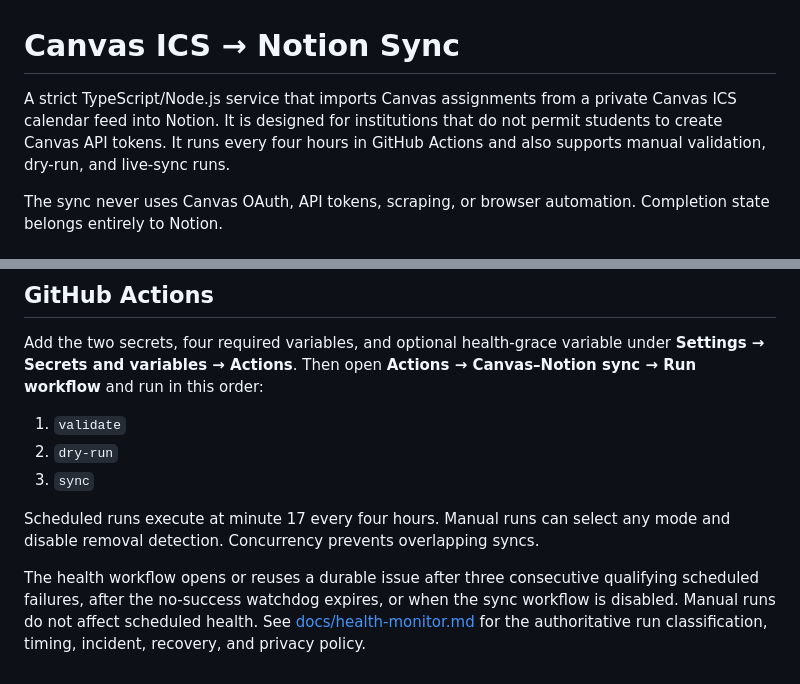
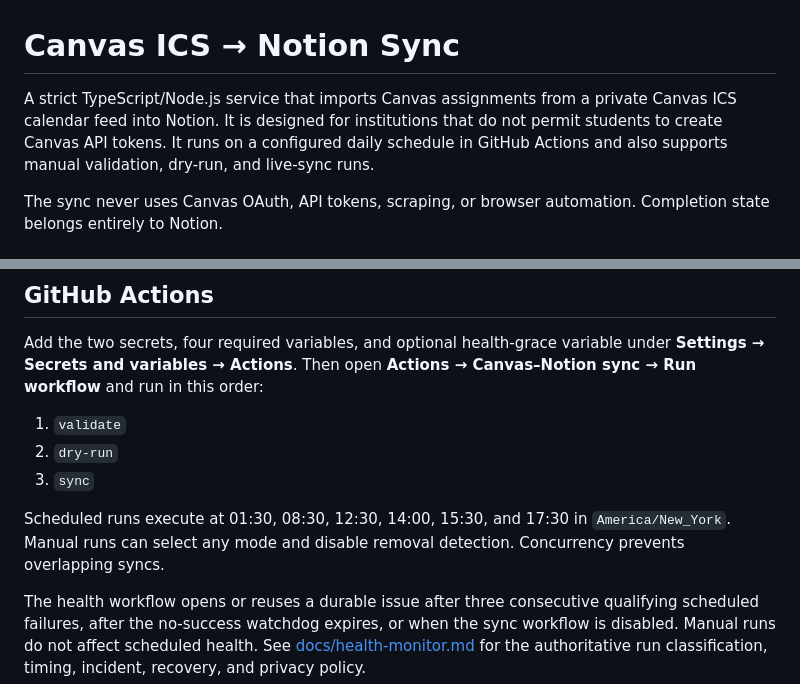
Before and after one commit to aaroncchung/ICS-Canvas-Notion-Sync, a Markdown page: README.md, 2 parts joined by grey strips. Drawn GitHub-style.

Commit message:
Document the actual scheduled sync times
The README and setup guide still described the old four-hour cadence; the
workflow now runs six fixed times in America/New_York.

Co-Authored-By: Claude Fable 5.1 <noreply@anthropic.com>
Claude-Session: https://claude.ai/code/session_01EU72jYfF4E1SmAwZMsjnKD

```diff
--- a/README.md
+++ b/README.md
@@ -1,6 +1,6 @@
 # Canvas ICS → Notion Sync
 
-A strict TypeScript/Node.js service that imports Canvas assignments from a private Canvas ICS calendar feed into Notion. It is designed for institutions that do not permit students to create Canvas API tokens. It runs every four hours in GitHub Actions and also supports manual validation, dry-run, and live-sync runs.
+A strict TypeScript/Node.js service that imports Canvas assignments from a private Canvas ICS calendar feed into Notion. It is designed for institutions that do not permit students to create Canvas API tokens. It runs on a configured daily schedule in GitHub Actions and also supports manual validation, dry-run, and live-sync runs.
 
 The sync never uses Canvas OAuth, API tokens, scraping, or browser automation. Completion state belongs entirely to Notion.
 
@@ -124,7 +124,7 @@ Add the two secrets, four required variables, and optional health-grace variable
 2. `dry-run`
 3. `sync`
 
-Scheduled runs execute at minute 17 every four hours. Manual runs can select any mode and disable removal detection. Concurrency prevents overlapping syncs.
+Scheduled runs execute at 01:30, 08:30, 12:30, 14:00, 15:30, and 17:30 in `America/New_York`. Manual runs can select any mode and disable removal detection. Concurrency prevents overlapping syncs.
 
 The health workflow opens or reuses a durable issue after three consecutive qualifying scheduled failures, after the no-success watchdog expires, or when the sync workflow is disabled. Manual runs do not affect scheduled health. See [docs/health-monitor.md](docs/health-monitor.md) for the authoritative run classification, timing, incident, recovery, and privacy policy.
 
```
Also changed, not shown: docs/notion-setup.md (+1 -1 lines).
